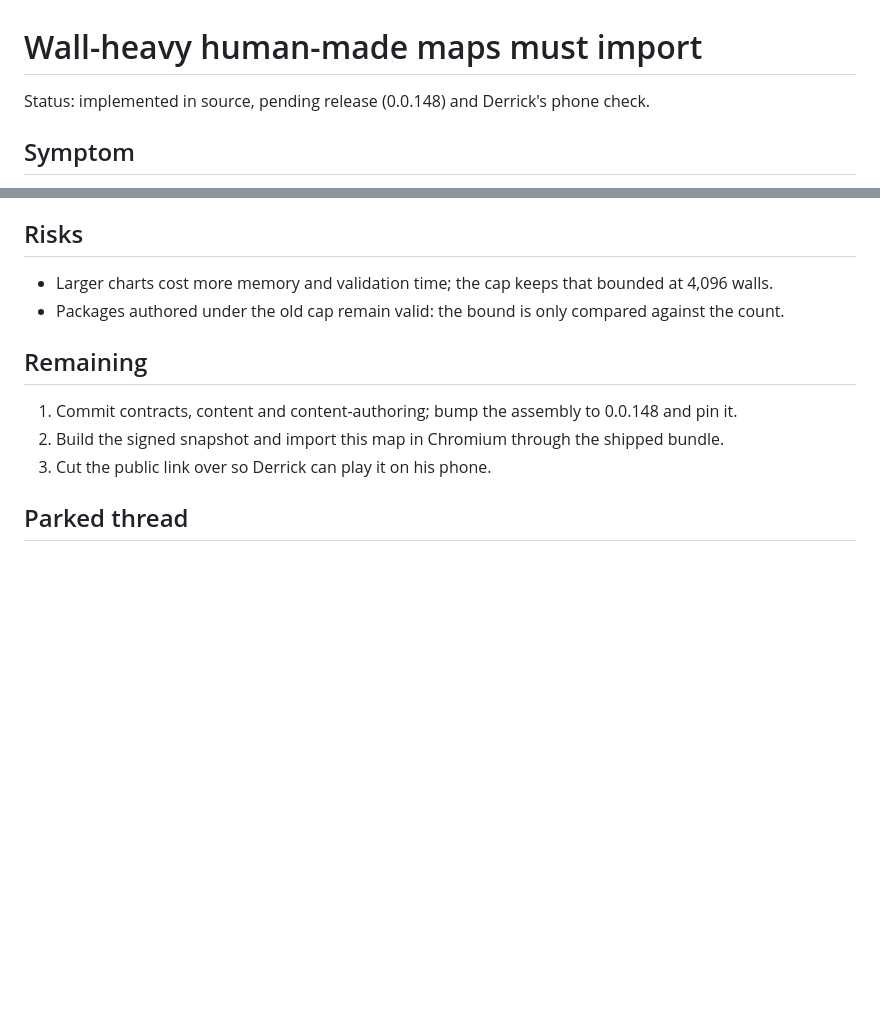
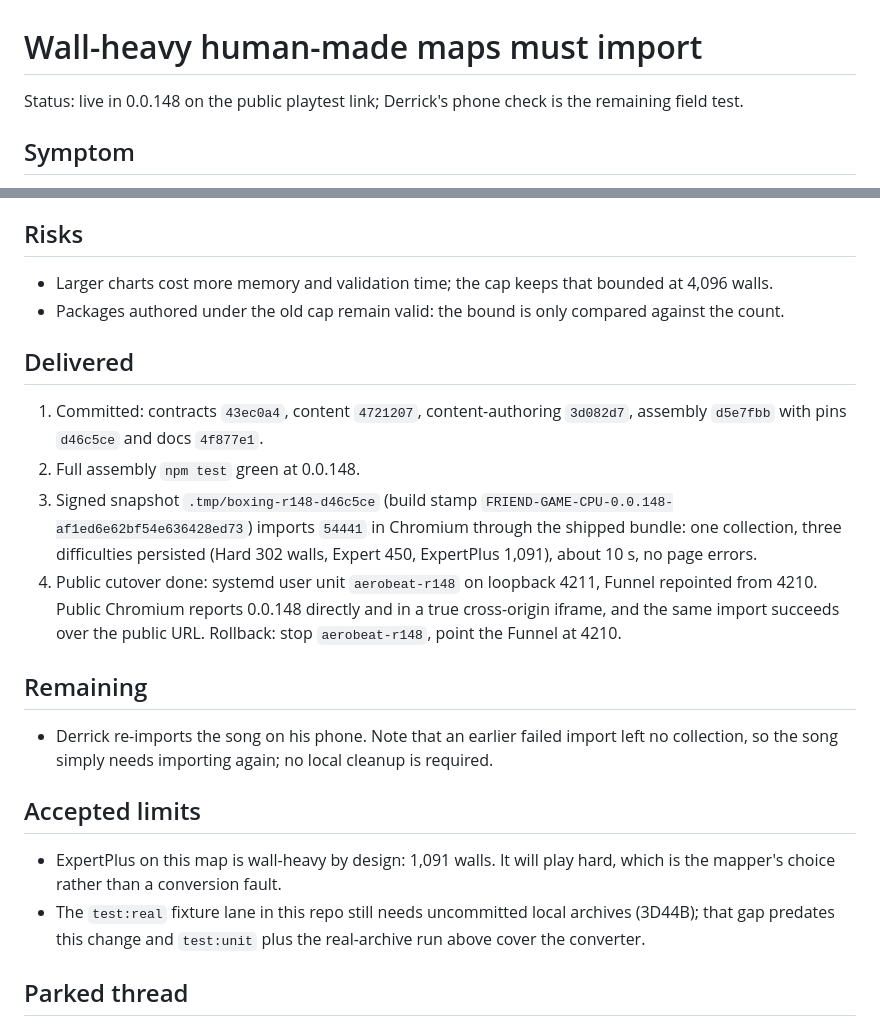
Before and after one commit to AeroBeat-Workouts/aerobeat-web-content-authoring, a Markdown page: .plans/2026-10-28-wall-heavy-map-import-limit.md, 2 parts joined by grey strips. Rendered like a GitHub page; blank space fills up the shorter version.

Commit message:
Record the 0.0.148 delivery of the wall-heavy map import fix

```diff
--- a/.plans/2026-10-28-wall-heavy-map-import-limit.md
+++ b/.plans/2026-10-28-wall-heavy-map-import-limit.md
@@ -1,6 +1,6 @@
 # Wall-heavy human-made maps must import
 
-Status: implemented in source, pending release (0.0.148) and Derrick's phone check.
+Status: live in 0.0.148 on the public playtest link; Derrick's phone check is the remaining field test.
 
 ## Symptom
 
@@ -62,11 +62,29 @@ from the converter alone: Hard 425 ms / 762 KB, Expert 125 ms / 461 KB, ExpertPl
 - Larger charts cost more memory and validation time; the cap keeps that bounded at 4,096 walls.
 - Packages authored under the old cap remain valid: the bound is only compared against the count.
 
+## Delivered
+
+1. Committed: contracts `43ec0a4`, content `4721207`, content-authoring `3d082d7`, assembly `d5e7fbb`
+   with pins `d46c5ce` and docs `4f877e1`.
+2. Full assembly `npm test` green at 0.0.148.
+3. Signed snapshot `.tmp/boxing-r148-d46c5ce` (build stamp `FRIEND-GAME-CPU-0.0.148-af1ed6e62bf54e636428ed73`)
+   imports `54441` in Chromium through the shipped bundle: one collection, three difficulties
+   persisted (Hard 302 walls, Expert 450, ExpertPlus 1,091), about 10 s, no page errors.
+4. Public cutover done: systemd user unit `aerobeat-r148` on loopback 4211, Funnel repointed from
+   4210. Public Chromium reports 0.0.148 directly and in a true cross-origin iframe, and the same
+   import succeeds over the public URL. Rollback: stop `aerobeat-r148`, point the Funnel at 4210.
+
 ## Remaining
 
-1. Commit contracts, content and content-authoring; bump the assembly to 0.0.148 and pin it.
-2. Build the signed snapshot and import this map in Chromium through the shipped bundle.
-3. Cut the public link over so Derrick can play it on his phone.
+- Derrick re-imports the song on his phone. Note that an earlier failed import left no collection, so
+  the song simply needs importing again; no local cleanup is required.
+
+## Accepted limits
+
+- ExpertPlus on this map is wall-heavy by design: 1,091 walls. It will play hard, which is the
+  mapper's choice rather than a conversion fault.
+- The `test:real` fixture lane in this repo still needs uncommitted local archives (3D44B); that gap
+  predates this change and `test:unit` plus the real-archive run above cover the converter.
 
 ## Parked thread
 
```
